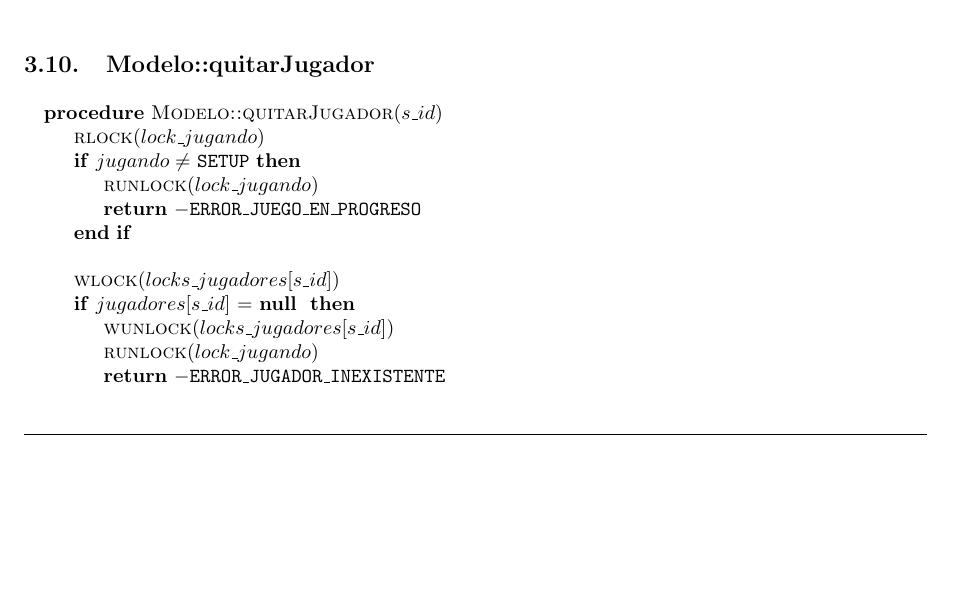
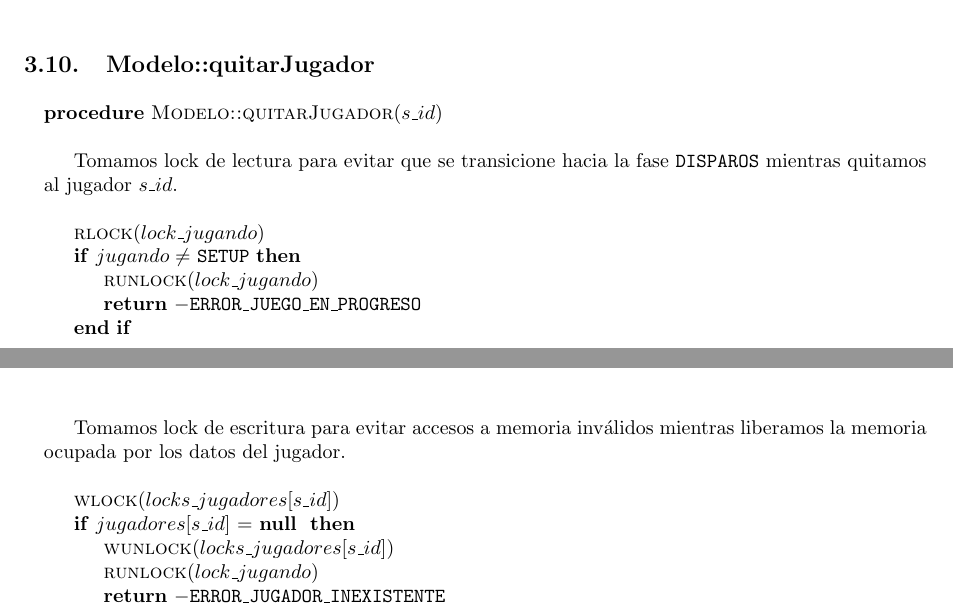
Before and after one commit to LeandroLovisolo/SSOO-TP2, a LaTeX document (tex/informe.tex): part of page 7 of 11 before the commit and two parts of pages 7 and 8 of 11 after it, the two joined at a grey line, cut so that both start at the same text, the shorter picture padded with empty space. Compiled offline with pdfLaTeX.

Commit message:
Modelo::quitarJugador

```diff
--- a/tex/informe.tex
+++ b/tex/informe.tex
@@ -462,11 +462,16 @@ Si no se abriera este método en los dos casos mencionados, tendríamos un únic
 
 \begin{pseudo}
     \Procedure{Modelo::quitarJugador}{$s\_id$}
+        \State
+        \State Tomamos lock de lectura para evitar que se transicione hacia la fase \texttt{DISPAROS} mientras quitamos al jugador $s\_id$.
+        \State
     	\State \Fn{rlock}{lock\_jugando}
     	\If{$jugando \neq$ \texttt{SETUP}}
     		\State \Fn{runlock}{lock\_jugando}
     		\State \PReturn{-\texttt{ERROR\_JUEGO\_EN\_PROGRESO}}
     	\EndIf
+        \State
+        \State Tomamos lock de escritura para evitar accesos a memoria inválidos mientras liberamos la memoria ocupada por los datos del jugador.
         \State
     	\State \Fn{wlock}{locks\_jugadores[s\_id]}
     	\If{$jugadores[s\_id]$ = \Null}
```
